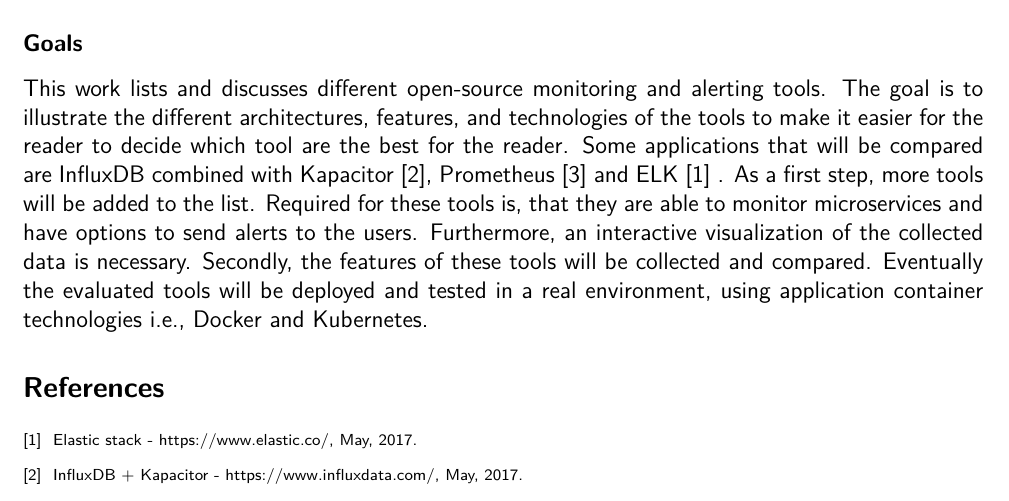
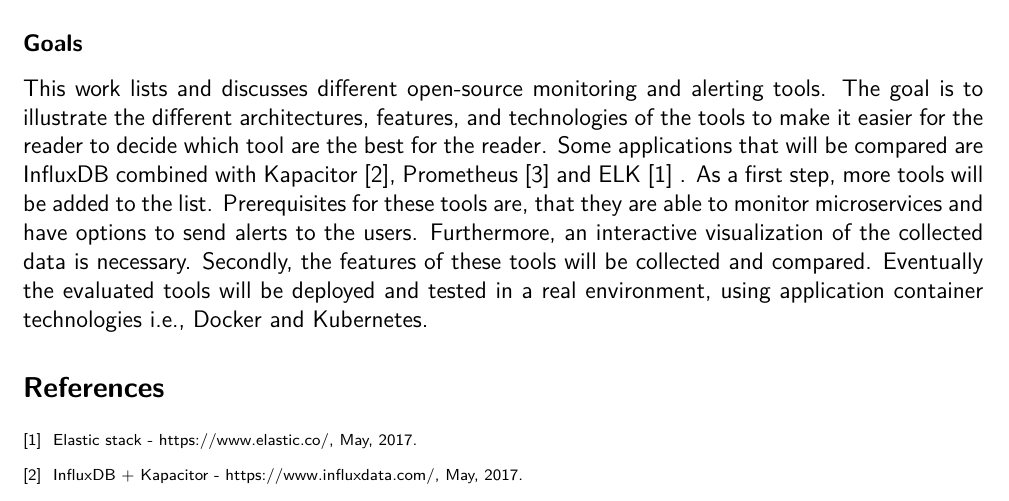
Before and after one commit to st107755/template-thesis-topic-description, a LaTeX document (topic-description.tex): part of the page, cut so that both start at the same text. Compiled offline with pdfLaTeX.

Commit message:
added prerequiste

```diff
--- a/topic-description.tex
+++ b/topic-description.tex
@@ -48,7 +48,7 @@
 
 \subsection*{Goals}
 This work lists and discusses different open-source monitoring and alerting tools. The goal is to illustrate the different architectures, features, and technologies of the tools to make it easier for the reader to decide which tool are the best for the reader.
-Some applications that will be compared are InfluxDB combined with Kapacitor \cite{InfluxDB}, Prometheus \cite{Prometheus}  and ELK \cite{ELK} . As a first step, more tools will be added to the list. Required for these tools is, that they are able to monitor microservices and have options to send alerts to the users. Furthermore, an interactive visualization of the collected data is necessary.
+Some applications that will be compared are InfluxDB combined with Kapacitor \cite{InfluxDB}, Prometheus \cite{Prometheus}  and ELK \cite{ELK} . As a first step, more tools will be added to the list. Prerequisites for these tools are, that they are able to monitor microservices and have options to send alerts to the users. Furthermore, an interactive visualization of the collected data is necessary.
 Secondly, the features of these tools will be collected and compared. Eventually the evaluated tools will be deployed and tested in a real environment, using application container technologies i.e., Docker and Kubernetes.
 
 
```
Also changed, not shown: topic-description.pdf.
